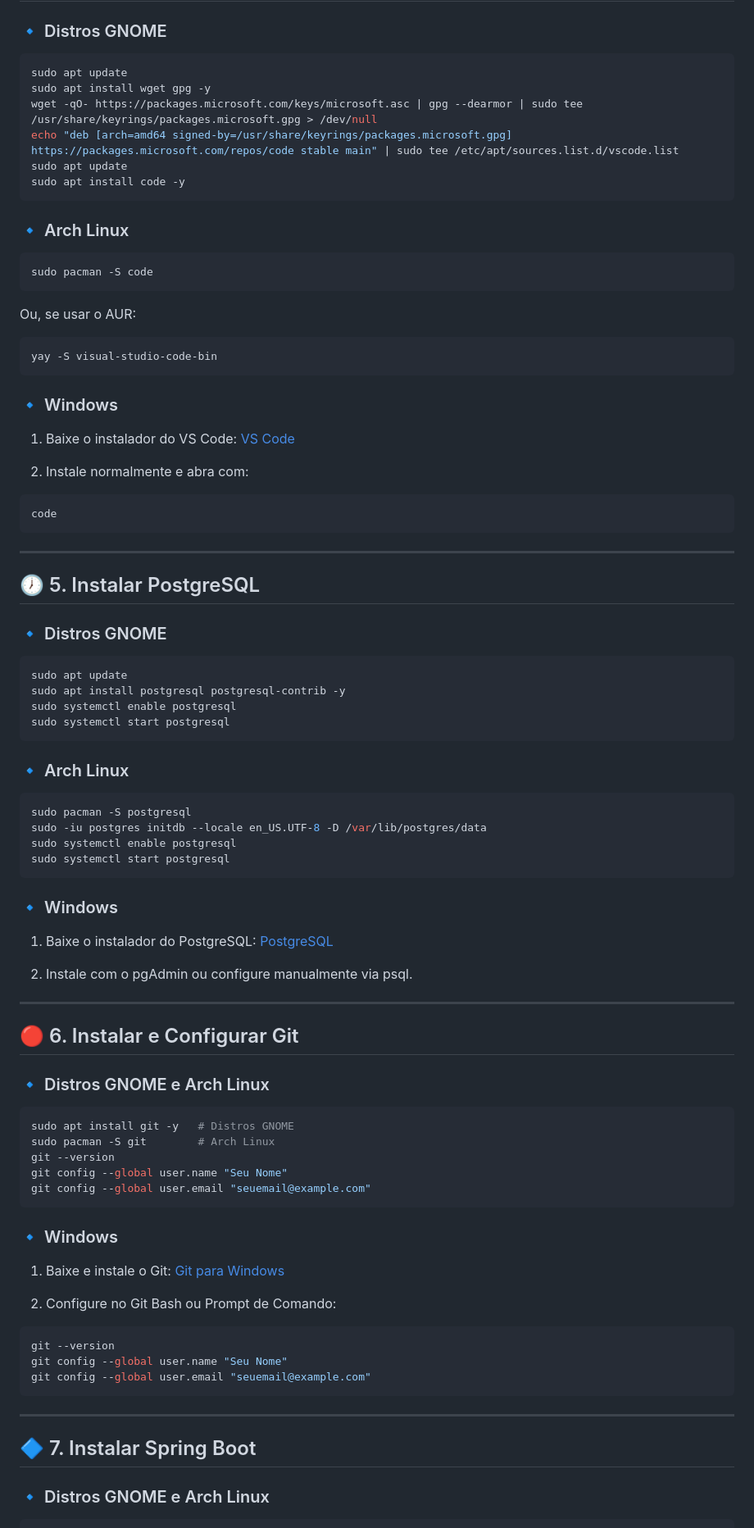
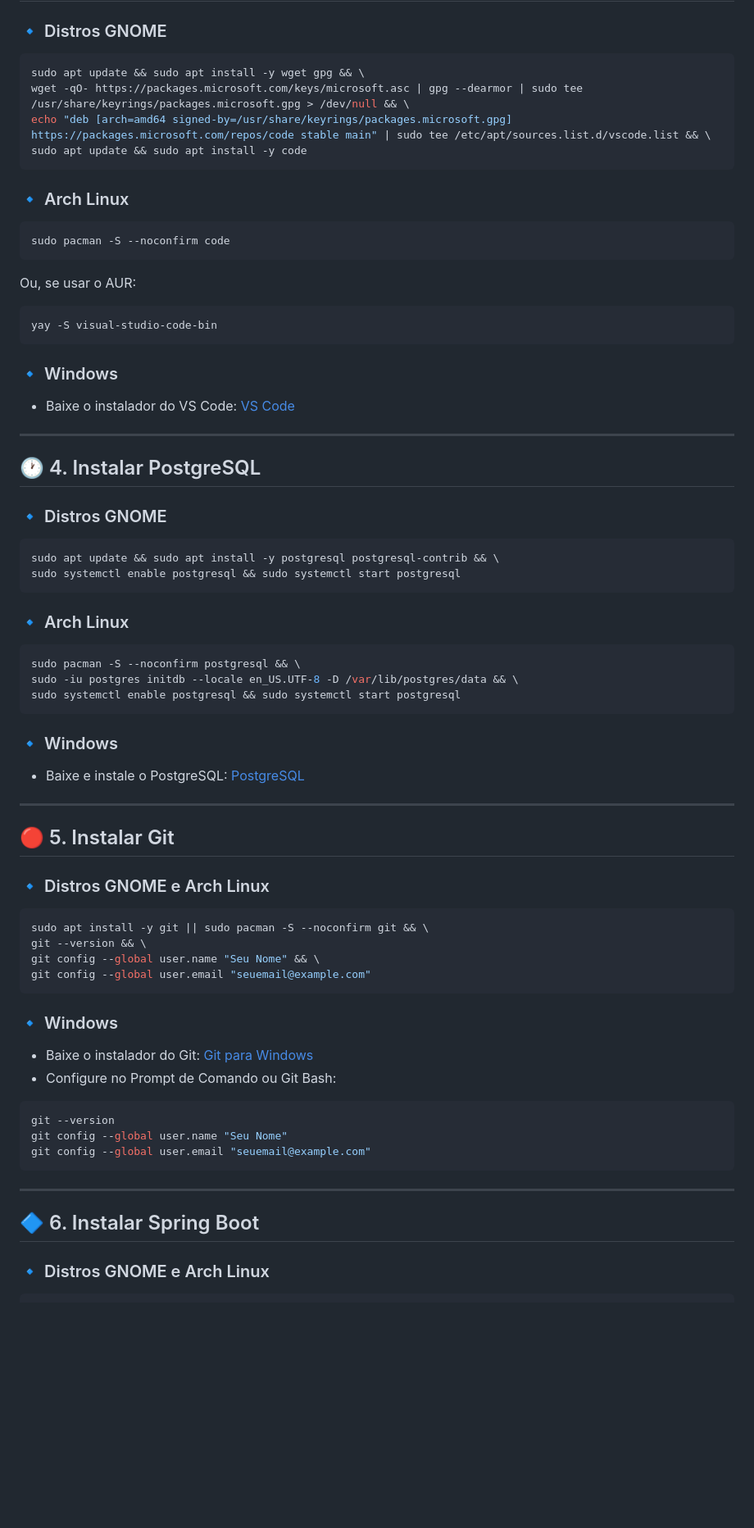
Before and after one commit to felipebehling/TucasDesk, a Markdown page: README.md, the part around one of its changes. Shown at 82% size. GitHub-like rendering; blank space fills up the shorter version.

````diff
--- a/README.md
+++ b/README.md
@@ -84,17 +64,15 @@ create-react-app --version
 
 ### 🔹 Distros GNOME
 ```sh
-sudo apt update
-sudo apt install wget gpg -y
-wget -qO- https://packages.microsoft.com/keys/microsoft.asc | gpg --dearmor | sudo tee /usr/share/keyrings/packages.microsoft.gpg > /dev/null
-echo "deb [arch=amd64 signed-by=/usr/share/keyrings/packages.microsoft.gpg] https://packages.microsoft.com/repos/code stable main" | sudo tee /etc/apt/sources.list.d/vscode.list
-sudo apt update
-sudo apt install code -y
+sudo apt update && sudo apt install -y wget gpg && \
+wget -qO- https://packages.microsoft.com/keys/microsoft.asc | gpg --dearmor | sudo tee /usr/share/keyrings/packages.microsoft.gpg > /dev/null && \
+echo "deb [arch=amd64 signed-by=/usr/share/keyrings/packages.microsoft.gpg] https://packages.microsoft.com/repos/code stable main" | sudo tee /etc/apt/sources.list.d/vscode.list && \
+sudo apt update && sudo apt install -y code
 ```
 
 ### 🔹 Arch Linux
 ```sh
-sudo pacman -S code
+sudo pacman -S --noconfirm code
 ```
 Ou, se usar o AUR:
 ```sh
@@ -102,55 +80,43 @@ yay -S visual-studio-code-bin
 ```
 
 ### 🔹 Windows
-1. Baixe o instalador do VS Code: [VS Code](https://code.visualstudio.com/)
-
-2. Instale normalmente e abra com:
-```sh
-code
-```
+- Baixe o instalador do VS Code: [VS Code](https://code.visualstudio.com/)
 
 ---
 
-## 🕖 5. Instalar PostgreSQL
+## 🕐 4. Instalar PostgreSQL
 
 ### 🔹 Distros GNOME
 ```sh
-sudo apt update
-sudo apt install postgresql postgresql-contrib -y
-sudo systemctl enable postgresql
-sudo systemctl start postgresql
+sudo apt update && sudo apt install -y postgresql postgresql-contrib && \
+sudo systemctl enable postgresql && sudo systemctl start postgresql
 ```
 
 ### 🔹 Arch Linux
 ```sh
-sudo pacman -S postgresql
-sudo -iu postgres initdb --locale en_US.UTF-8 -D /var/lib/postgres/data
-sudo systemctl enable postgresql
-sudo systemctl start postgresql
+sudo pacman -S --noconfirm postgresql && \
+sudo -iu postgres initdb --locale en_US.UTF-8 -D /var/lib/postgres/data && \
+sudo systemctl enable postgresql && sudo systemctl start postgresql
 ```
 
 ### 🔹 Windows
-1. Baixe o instalador do PostgreSQL: [PostgreSQL](https://www.postgresql.org/download/)
-
-2. Instale com o pgAdmin ou configure manualmente via psql.
+- Baixe e instale o PostgreSQL: [PostgreSQL](https://www.postgresql.org/download/)
 
 ---
 
-## 🔴 6. Instalar e Configurar Git
+## 🔴 5. Instalar Git
 
 ### 🔹 Distros GNOME e Arch Linux
 ```sh
-sudo apt install git -y   # Distros GNOME
-sudo pacman -S git        # Arch Linux
-git --version
-git config --global user.name "Seu Nome"
+sudo apt install -y git || sudo pacman -S --noconfirm git && \
+git --version && \
+git config --global user.name "Seu Nome" && \
 git config --global user.email "seuemail@example.com"
 ```
 
 ### 🔹 Windows
-1. Baixe e instale o Git: [Git para Windows](https://git-scm.com/download/win)
-
-2. Configure no Git Bash ou Prompt de Comando:
+- Baixe o instalador do Git: [Git para Windows](https://git-scm.com/download/win)
+- Configure no Prompt de Comando ou Git Bash:
 ```sh
 git --version
 git config --global user.name "Seu Nome"
@@ -159,7 +125,7 @@ git config --global user.email "seuemail@example.com"
 
 ---
 
-## 🔷 7. Instalar Spring Boot
+## 🔷 6. Instalar Spring Boot
 
 ### 🔹 Distros GNOME e Arch Linux
 ```sh
````
Also changed, not shown: other parts of README.md (+32 -51 lines).
